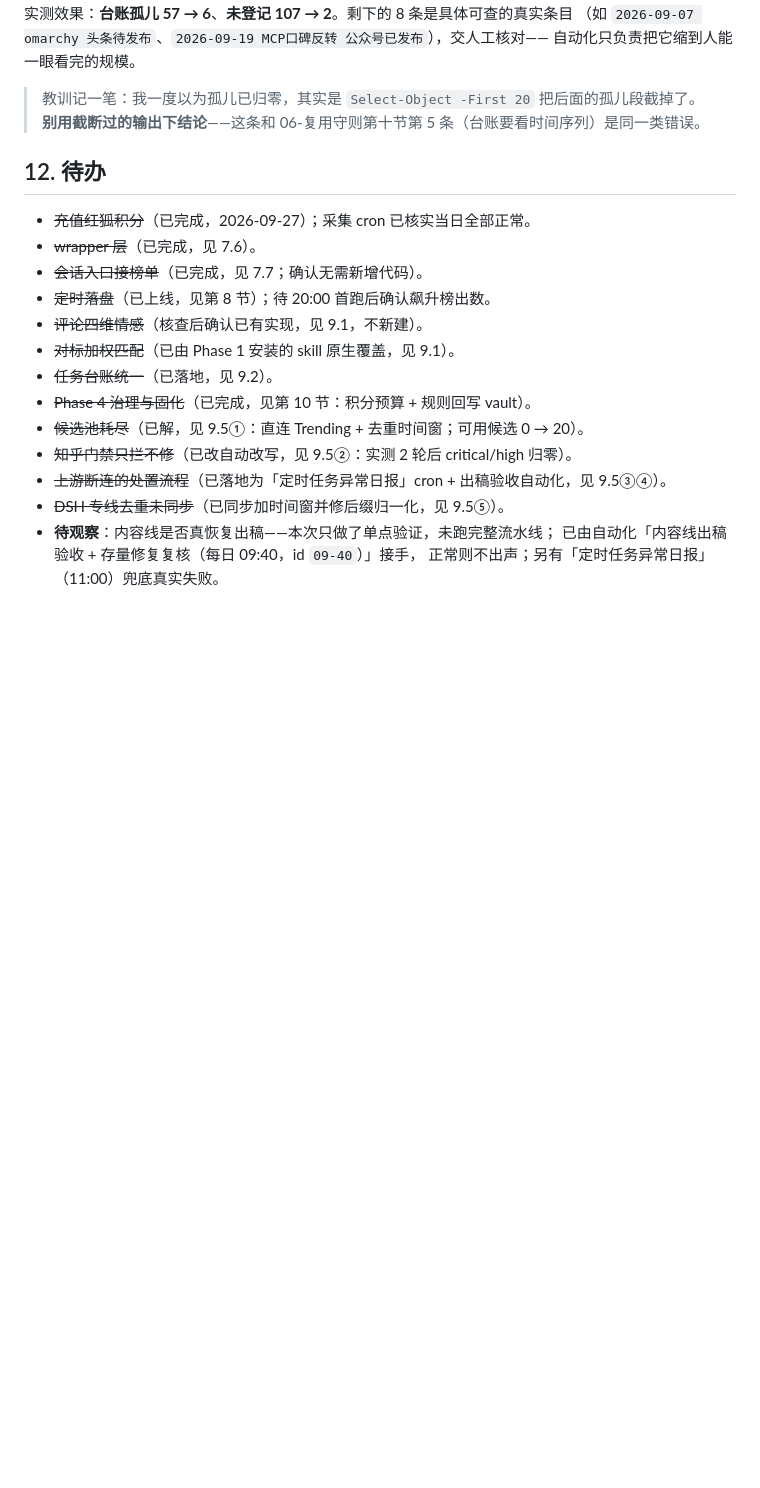
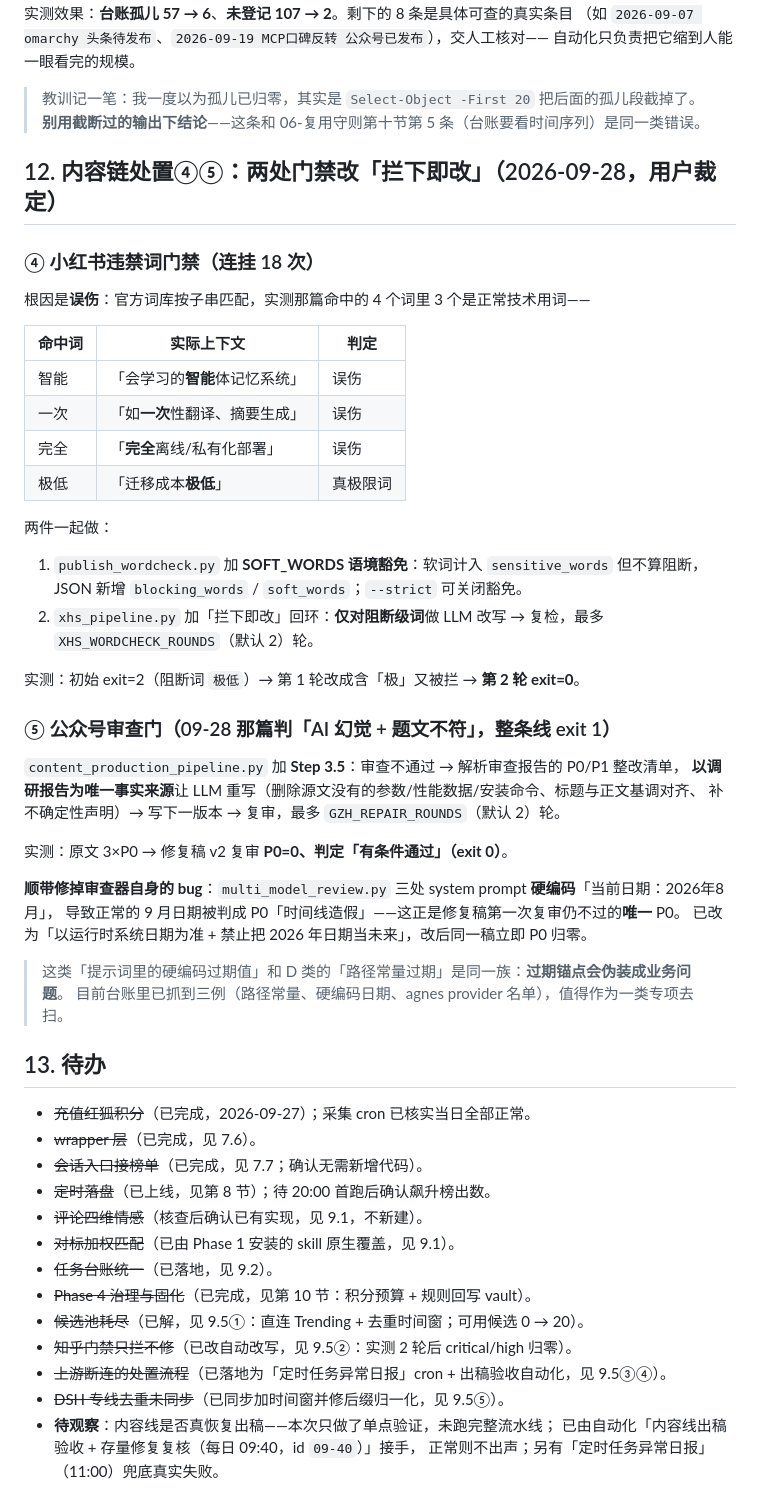
Before and after one commit to tm3255520-oss/code-news, a Markdown page: docs/RedFox能力台账-2026-09-27.md, the part around the change. GitHub-like rendering; blank space fills up the shorter version.

Commit message:
内容链处置④⑤记录：小红书违禁词拦下即改 + 公众号审查修复回路（2026-09-28）
新增第 12 节：④ 小红书词表误伤（智能/一次/完全 是正常技术用词，只有 极低 是真极限词）
→ SOFT_WORDS 语境豁免 + 仅对阻断词做 LLM 改写回环，实测 2 轮后 exit=0；
⑤ 公众号审查失败 → 按调研报告为唯一事实来源重写 → 复审，实测 P0 3条 → 0条、有条件通过。

顺带记录：审查器 multi_model_review.py 硬编码「当前日期2026年8月」，把 9 月日期误判为
P0 时间线造假——与 D 类路径常量过期同族（过期锚点伪装成业务问题），已作为一类专项记下。

```diff
--- a/docs/RedFox能力台账-2026-09-27.md
+++ b/docs/RedFox能力台账-2026-09-27.md
@@ -414,7 +414,42 @@
 > 教训记一笔：我一度以为孤儿已归零，其实是 `Select-Object -First 20` 把后面的孤儿段截掉了。
 > **别用截断过的输出下结论**——这条和 06-复用守则第十节第 5 条（台账要看时间序列）是同一类错误。
 
-## 12. 待办
+## 12. 内容链处置④⑤：两处门禁改「拦下即改」（2026-09-28，用户裁定）
+
+### ④ 小红书违禁词门禁（连挂 18 次）
+
+根因是**误伤**：官方词库按子串匹配，实测那篇命中的 4 个词里 3 个是正常技术用词——
+
+| 命中词 | 实际上下文 | 判定 |
+| --- | --- | --- |
+| 智能 | 「会学习的**智能**体记忆系统」 | 误伤 |
+| 一次 | 「如**一次**性翻译、摘要生成」 | 误伤 |
+| 完全 | 「**完全**离线/私有化部署」 | 误伤 |
+| 极低 | 「迁移成本**极低**」 | 真极限词 |
+
+两件一起做：
+
+1. `publish_wordcheck.py` 加 **SOFT_WORDS 语境豁免**：软词计入 `sensitive_words` 但不算阻断，JSON 新增 `blocking_words` / `soft_words`；`--strict` 可关闭豁免。
+2. `xhs_pipeline.py` 加「拦下即改」回环：**仅对阻断级词**做 LLM 改写 → 复检，最多 `XHS_WORDCHECK_ROUNDS`（默认 2）轮。
+
+实测：初始 exit=2（阻断词 `极低`）→ 第 1 轮改成含「极」又被拦 → **第 2 轮 exit=0**。
+
+### ⑤ 公众号审查门（09-28 那篇判「AI 幻觉 + 题文不符」，整条线 exit 1）
+
+`content_production_pipeline.py` 加 **Step 3.5**：审查不通过 → 解析审查报告的 P0/P1 整改清单，
+**以调研报告为唯一事实来源**让 LLM 重写（删除源文没有的参数/性能数据/安装命令、标题与正文基调对齐、
+补不确定性声明）→ 写下一版本 → 复审，最多 `GZH_REPAIR_ROUNDS`（默认 2）轮。
+
+实测：原文 3×P0 → 修复稿 v2 复审 **P0=0、判定「有条件通过」（exit 0）**。
+
+**顺带修掉审查器自身的 bug**：`multi_model_review.py` 三处 system prompt **硬编码**「当前日期：2026年8月」，
+导致正常的 9 月日期被判成 P0「时间线造假」——这正是修复稿第一次复审仍不过的**唯一** P0。
+已改为「以运行时系统日期为准 + 禁止把 2026 年日期当未来」，改后同一稿立即 P0 归零。
+
+> 这类「提示词里的硬编码过期值」和 D 类的「路径常量过期」是同一族：**过期锚点会伪装成业务问题**。
+> 目前台账里已抓到三例（路径常量、硬编码日期、agnes provider 名单），值得作为一类专项去扫。
+
+## 13. 待办
 
 - ~~充值红狐积分~~（已完成，2026-09-27）；采集 cron 已核实当日全部正常。
 - ~~wrapper 层~~（已完成，见 7.6）。
```
